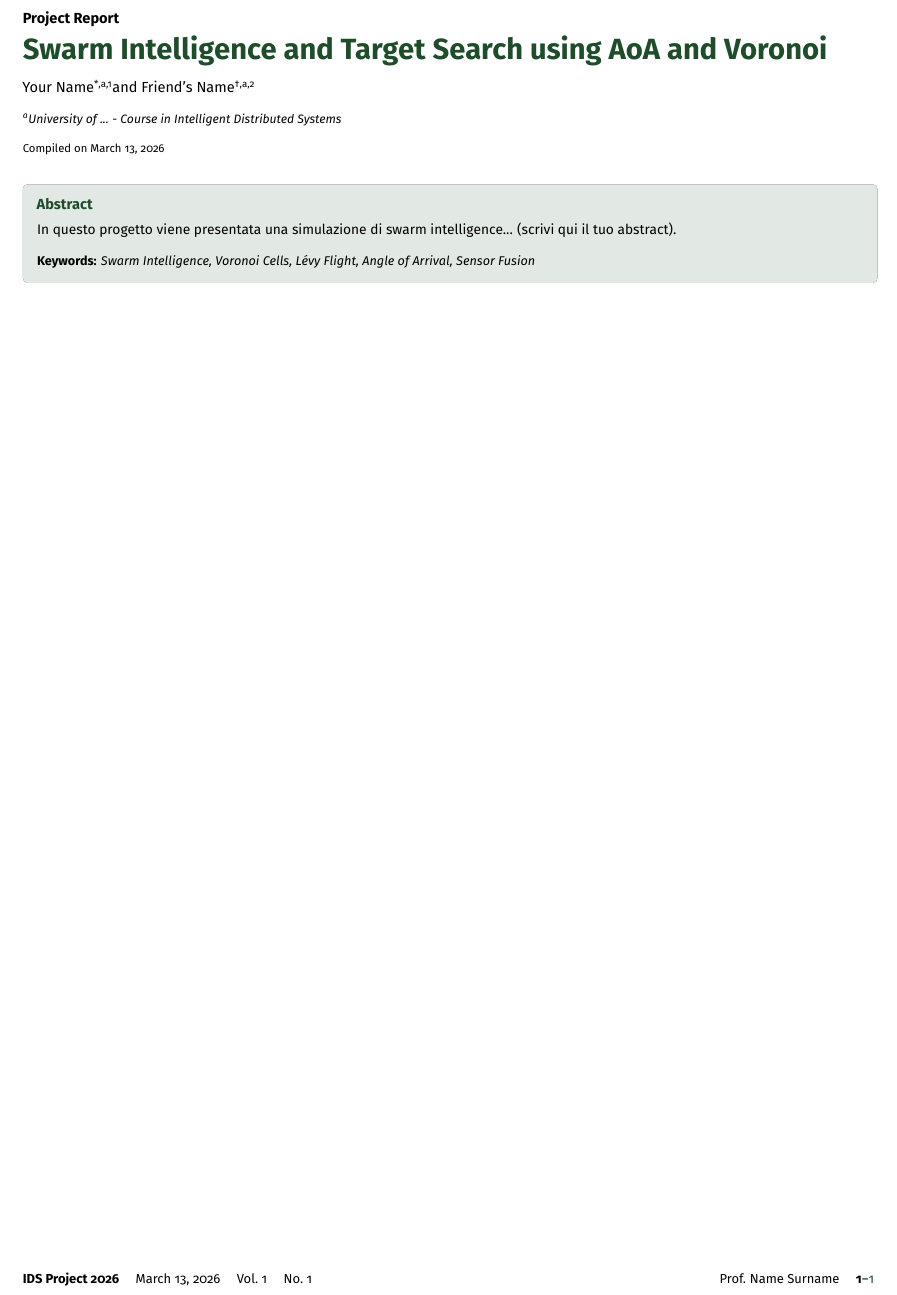
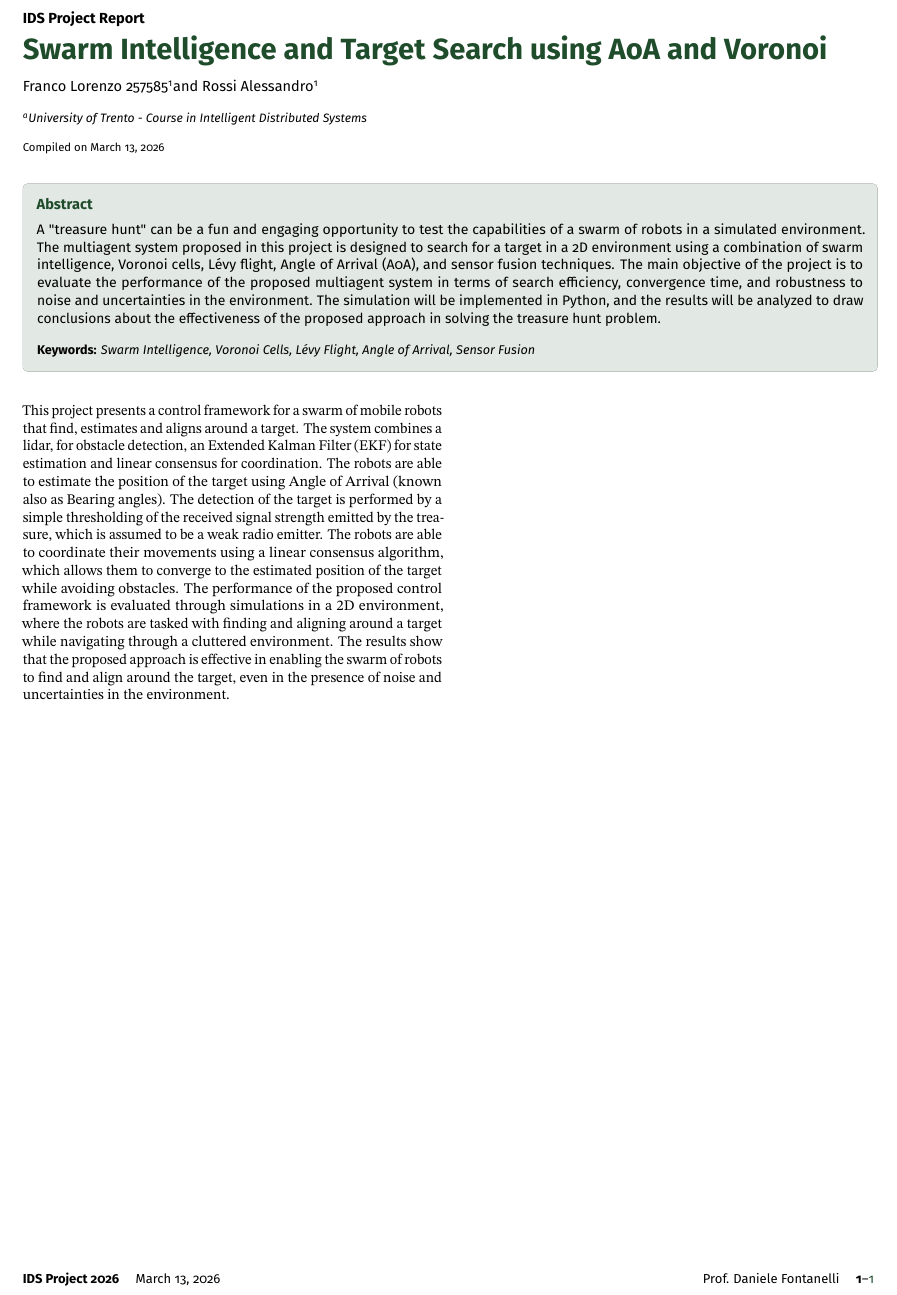
Before and after one commit to AleRossiS/Intelligent_distributed_systems_PROJECT, a LaTeX document (Report/main.tex, which reads Report/setup/abstract.tex, Report/sezioni/01_introduzione.tex): part of the page, cut so that both start at the same text. Compiled offline with pdfLaTeX.

Commit message:
Abstract e possibile intro

```diff
--- a/Report/main.tex
+++ b/Report/main.tex
@@ -10,23 +10,23 @@
 %----------------------------------------------------------
 % INTESTATZIONE
 %----------------------------------------------------------
-\doctype{Project Report}
+\doctype{IDS Project Report}
 \title{Swarm Intelligence and Target Search using AoA and Voronoi}
 
-\author[{\textasteriskcentered},a,1]{Your Name}
-\author[{\textdagger},a,2]{Friend's Name}
+\author[]{Franco Lorenzo 257585}
+\author[]{Rossi Alessandro}
 
-\affil[a]{University of ... - Course in Intelligent Distributed Systems}
+\affil[a]{University of Trento - Course in Intelligent Distributed Systems}
 
 \dates{Compiled on \today}
 
 %\docinfo{Project report for the course of Intelligent Distributed Systems. The source code of the simulation is developed in Python.}
 
 \journalname{IDS Project 2026}
-\journal{Prof. Name Surname}
+\journal{Prof. Daniele Fontanelli}
 \theday{\today}
-\vol{1}
-\no{1}
+% \vol{1}
+% \no{1}
 
 %----------------------------------------------------------
 % ABSTRACT
--- a/Report/setup/abstract.tex
+++ b/Report/setup/abstract.tex
@@ -1 +1 @@
-In questo progetto viene presentata una simulazione di swarm intelligence... (scrivi qui il tuo abstract).
+A "treasure hunt" can be a fun and engaging opportunity to test the capabilities of a swarm of robots in a simulated environment. The multiagent system proposed in this project is designed to search for a target in a 2D environment using a combination of swarm intelligence, Voronoi cells, Lévy flight, Angle of Arrival (A0A), and sensor fusion techniques. The main objective of the project is to evaluate the performance of the proposed multiagent system in terms of search efficiency, convergence time, and robustness to noise and uncertainties in the environment. The simulation will be implemented in Python, and the results will be analyzed to draw conclusions about the effectiveness of the proposed approach in solving the treasure hunt problem.
--- a/Report/sezioni/01_introduzione.tex
+++ b/Report/sezioni/01_introduzione.tex
@@ -0,0 +1 @@
+\noindent This project presents a control framework for a swarm of mobile robots that find, estimates and aligns around a target. The system combines a lidar, for obstacle detection, an Extended Kalman Filter (EKF) for state estimation and linear consensus for coordination. The robots are able to estimate the position of the target using Angle of Arrival (known also as Bearing angles). The detection of the target is performed by a simple thresholding of the received signal strength emitted by the treasure, which is assumed to be a weak radio emitter. The robots are able to coordinate their movements using a linear consensus algorithm, which allows them to converge to the estimated position of the target while avoiding obstacles. The performance of the proposed control framework is evaluated through simulations in a 2D environment, where the robots are tasked with finding and aligning around a target while navigating through a cluttered environment. The results show that the proposed approach is effective in enabling the swarm of robots to find and align around the target, even in the presence of noise and uncertainties in the environment.
```
Also changed, not shown: Report/setup/biblio.bib (+25 -25 lines), Report/main.pdf.
